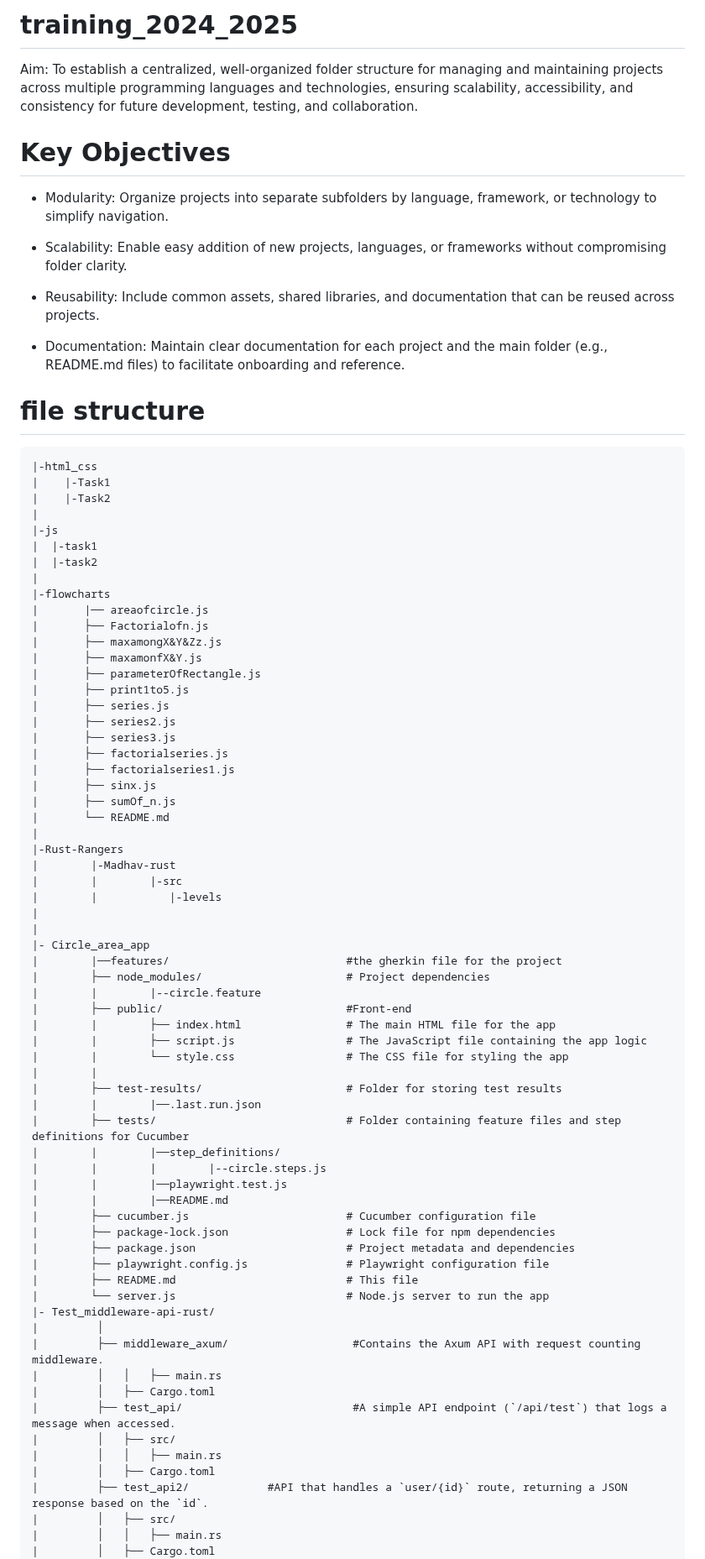
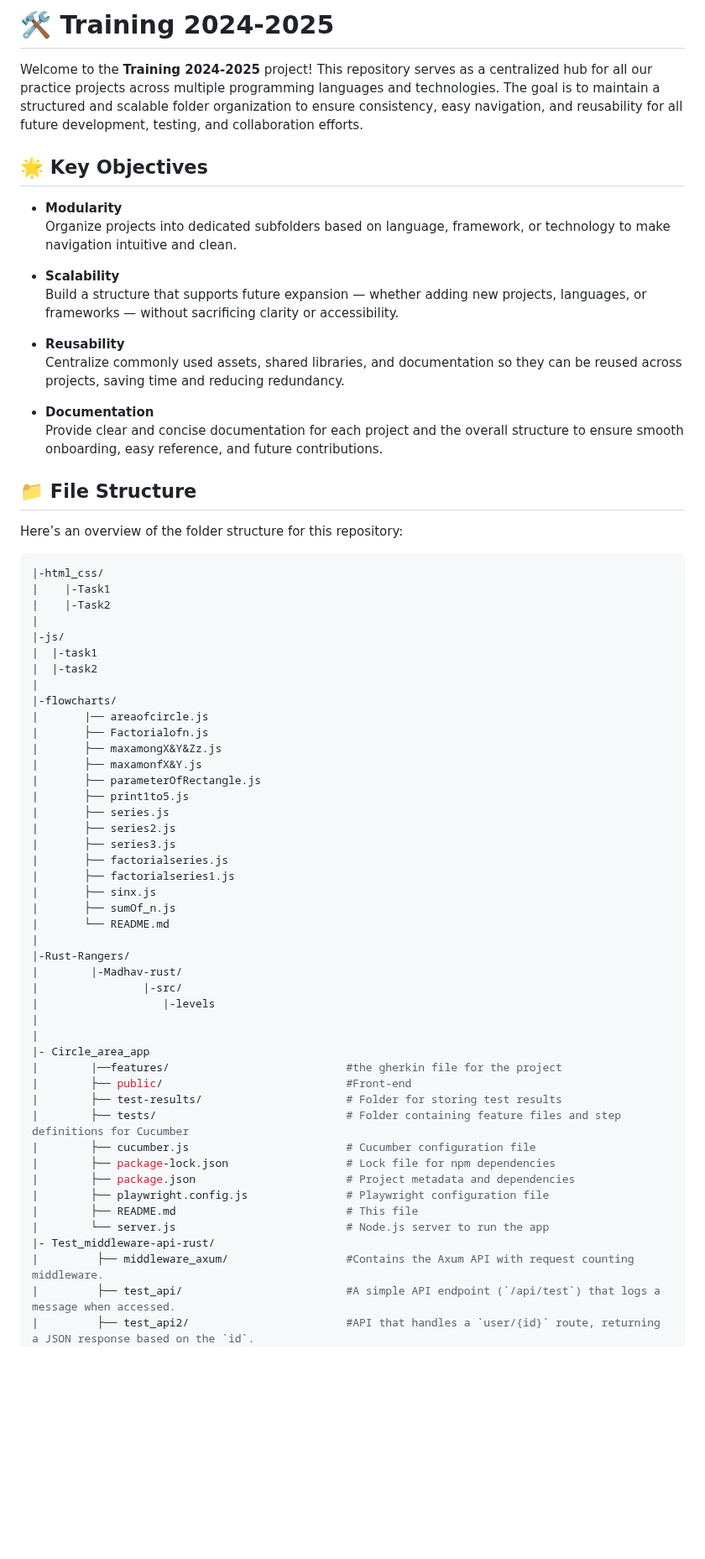
Before and after one commit to madhavNagheraInventyv/training_2024_2025, a Markdown page: README.md, the part around one of its changes. Shown at 84% size. Rendered like a GitHub page; blank space fills up the shorter version.

````diff
--- a/README.md
+++ b/README.md
@@ -1,31 +1,36 @@
-# training_2024_2025
+# 🛠️ **Training 2024-2025**
 
-Aim: To establish a centralized, well-organized folder structure for managing and maintaining projects across multiple programming languages and technologies, ensuring scalability, accessibility, and consistency for future development, testing, and collaboration.
+Welcome to the **Training 2024-2025** project! This repository serves as a centralized hub for all our practice projects across multiple programming languages and technologies. The goal is to maintain a structured and scalable folder organization to ensure consistency, easy navigation, and reusability for all future development, testing, and collaboration efforts.
 
-# Key Objectives  #
-* Modularity:
-Organize projects into separate subfolders by language, framework, or technology to simplify navigation.
+## 🌟 **Key Objectives**
 
-* Scalability:
-Enable easy addition of new projects, languages, or frameworks without compromising folder clarity.
+- **Modularity**
+  Organize projects into dedicated subfolders based on language, framework, or technology to make navigation intuitive and clean.
 
-* Reusability:
-Include common assets, shared libraries, and documentation that can be reused across projects.
+- **Scalability**
+  Build a structure that supports future expansion — whether adding new projects, languages, or frameworks — without sacrificing clarity or accessibility.
 
-* Documentation:
-Maintain clear documentation for each project and the main folder (e.g., README.md files) to facilitate onboarding and reference.
+- **Reusability**
+  Centralize commonly used assets, shared libraries, and documentation so they can be reused across projects, saving time and reducing redundancy.
 
-# file structure #
-```
-|-html_css
+- **Documentation**
+  Provide clear and concise documentation for each project and the overall structure to ensure smooth onboarding, easy reference, and future contributions.
+
+## 📁 **File Structure**
+
+Here’s an overview of the folder structure for this repository:
+
+
+```bash
+|-html_css/
 |    |-Task1
 |    |-Task2
 |
-|-js
+|-js/
 |  |-task1
 |  |-task2
 |
-|-flowcharts
+|-flowcharts/
 |       |── areaofcircle.js
 |       ├── Factorialofn.js
 |       ├── maxamongX&Y&Zz.js
@@ -41,28 +46,17 @@ Maintain clear documentation for each project and the main folder (e.g., README.
 |       ├── sumOf_n.js
 |       └── README.md
 |
-|-Rust-Rangers
-|        |-Madhav-rust
-|        |        |-src
-|        |           |-levels
+|-Rust-Rangers/
+|        |-Madhav-rust/
+|                |-src/
+|                   |-levels
 |
 |
 |- Circle_area_app
 |        |──features/                           #the gherkin file for the project
-|        ├── node_modules/                      # Project dependencies
-|        |        |--circle.feature
 |        ├── public/                            #Front-end
-|        |        ├── index.html                # The main HTML file for the app
-|        |        ├── script.js                 # The JavaScript file containing the app logic
-|        |        └── style.css                 # The CSS file for styling the app
-|        |
 |        ├── test-results/                      # Folder for storing test results
-|        |        |──.last.run.json
 |        ├── tests/                             # Folder containing feature files and step definitions for Cucumber
-|        |        |──step_definitions/
-|        |        |        |--circle.steps.js
-|        |        |──playwright.test.js
-|        |        |──README.md
 |        ├── cucumber.js                        # Cucumber configuration file
 |        ├── package-lock.json                  # Lock file for npm dependencies
 |        ├── package.json                       # Project metadata and dependencies
@@ -70,16 +64,7 @@ Maintain clear documentation for each project and the main folder (e.g., README.
 |        ├── README.md                          # This file
 |        └── server.js                          # Node.js server to run the app
 |- Test_middleware-api-rust/
-|         │
-|         ├── middleware_axum/                   #Contains the Axum API with request counting middleware.
-|         │   │   ├── main.rs
-|         │   ├── Cargo.toml
-|         ├── test_api/                          #A simple API endpoint (`/api/test`) that logs a message when accessed.
-|         │   ├── src/
-|         │   │   ├── main.rs
-|         │   ├── Cargo.toml
-|         ├── test_api2/            #API that handles a `user/{id}` route, returning a JSON response based on the `id`.
-|         │   ├── src/
-|         │   │   ├── main.rs
-|         │   ├── Cargo.toml
+|         ├── middleware_axum/                  #Contains the Axum API with request counting middleware.
+|         ├── test_api/                         #A simple API endpoint (`/api/test`) that logs a message when accessed.
+|         ├── test_api2/                        #API that handles a `user/{id}` route, returning a JSON response based on the `id`.
 |         ├── README.md
````
Also changed, not shown: other parts of README.md (+50 -9 lines).
